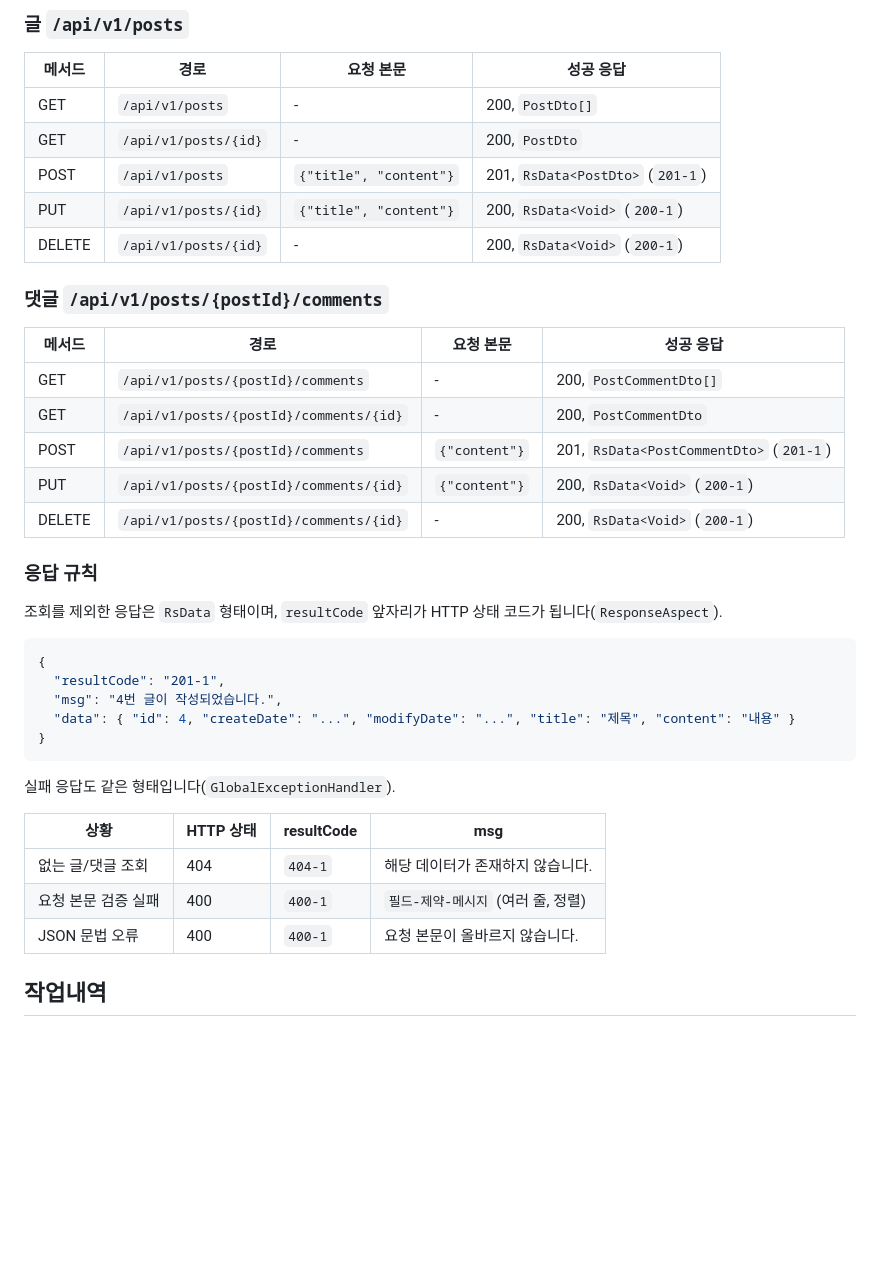
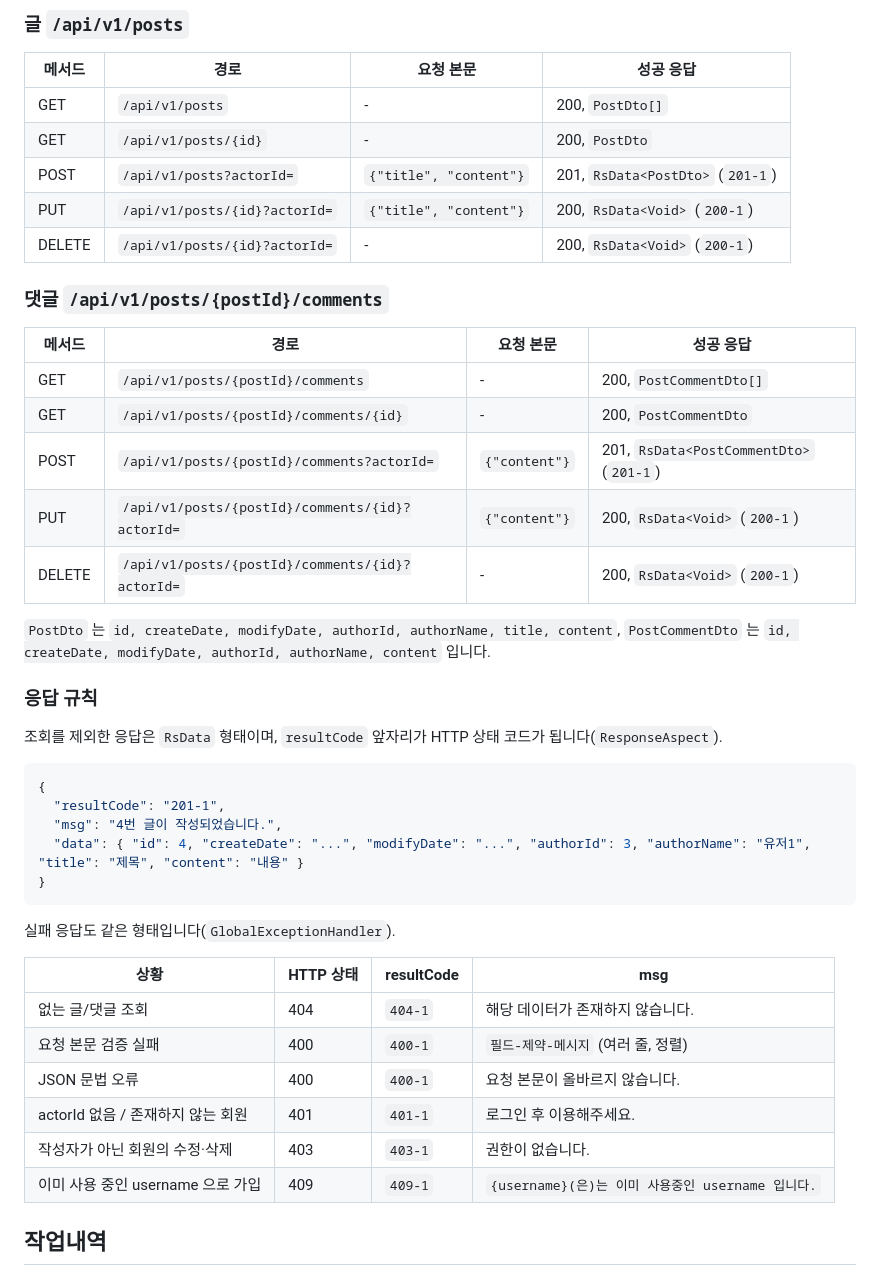
Before and after one commit to tbafe26/REST4, a Markdown page: README.md, the part around one of its changes. Drawn GitHub-style; blank space fills up the shorter version.

````diff
--- a/README.md
+++ b/README.md
@@ -116,9 +150,9 @@ com.back
 |---|---|---|---|
 | GET | `/api/v1/posts` | - | 200, `PostDto[]` |
 | GET | `/api/v1/posts/{id}` | - | 200, `PostDto` |
-| POST | `/api/v1/posts` | `{"title", "content"}` | 201, `RsData<PostDto>` (`201-1`) |
-| PUT | `/api/v1/posts/{id}` | `{"title", "content"}` | 200, `RsData<Void>` (`200-1`) |
-| DELETE | `/api/v1/posts/{id}` | - | 200, `RsData<Void>` (`200-1`) |
+| POST | `/api/v1/posts?actorId=` | `{"title", "content"}` | 201, `RsData<PostDto>` (`201-1`) |
+| PUT | `/api/v1/posts/{id}?actorId=` | `{"title", "content"}` | 200, `RsData<Void>` (`200-1`) |
+| DELETE | `/api/v1/posts/{id}?actorId=` | - | 200, `RsData<Void>` (`200-1`) |
 
 ### 댓글 `/api/v1/posts/{postId}/comments`
 
@@ -126,9 +160,11 @@ com.back
 |---|---|---|---|
 | GET | `/api/v1/posts/{postId}/comments` | - | 200, `PostCommentDto[]` |
 | GET | `/api/v1/posts/{postId}/comments/{id}` | - | 200, `PostCommentDto` |
-| POST | `/api/v1/posts/{postId}/comments` | `{"content"}` | 201, `RsData<PostCommentDto>` (`201-1`) |
-| PUT | `/api/v1/posts/{postId}/comments/{id}` | `{"content"}` | 200, `RsData<Void>` (`200-1`) |
-| DELETE | `/api/v1/posts/{postId}/comments/{id}` | - | 200, `RsData<Void>` (`200-1`) |
+| POST | `/api/v1/posts/{postId}/comments?actorId=` | `{"content"}` | 201, `RsData<PostCommentDto>` (`201-1`) |
+| PUT | `/api/v1/posts/{postId}/comments/{id}?actorId=` | `{"content"}` | 200, `RsData<Void>` (`200-1`) |
+| DELETE | `/api/v1/posts/{postId}/comments/{id}?actorId=` | - | 200, `RsData<Void>` (`200-1`) |
+
+`PostDto` 는 `id, createDate, modifyDate, authorId, authorName, title, content`, `PostCommentDto` 는 `id, createDate, modifyDate, authorId, authorName, content` 입니다.
 
 ### 응답 규칙
 
@@ -138,7 +174,7 @@ com.back
 {
   "resultCode": "201-1",
   "msg": "4번 글이 작성되었습니다.",
-  "data": { "id": 4, "createDate": "...", "modifyDate": "...", "title": "제목", "content": "내용" }
+  "data": { "id": 4, "createDate": "...", "modifyDate": "...", "authorId": 3, "authorName": "유저1", "title": "제목", "content": "내용" }
 }
 ```
 
@@ -149,6 +185,9 @@ com.back
 | 없는 글/댓글 조회 | 404 | `404-1` | 해당 데이터가 존재하지 않습니다. |
 | 요청 본문 검증 실패 | 400 | `400-1` | `필드-제약-메시지` (여러 줄, 정렬) |
 | JSON 문법 오류 | 400 | `400-1` | 요청 본문이 올바르지 않습니다. |
+| actorId 없음 / 존재하지 않는 회원 | 401 | `401-1` | 로그인 후 이용해주세요. |
+| 작성자가 아닌 회원의 수정·삭제 | 403 | `403-1` | 권한이 없습니다. |
+| 이미 사용 중인 username 으로 가입 | 409 | `409-1` | `{username}(은)는 이미 사용중인 username 입니다.` |
 
 ## 작업내역
 
````
Also changed, not shown: other parts of README.md (+46 -0 lines), docs/images/130.png (added), 3 other files.
